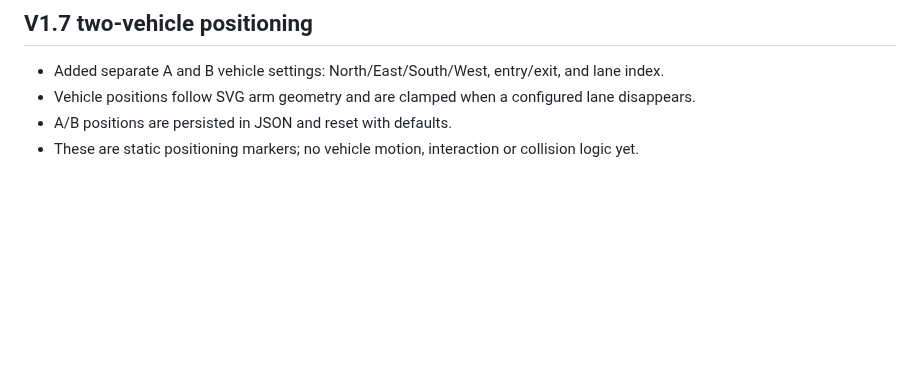
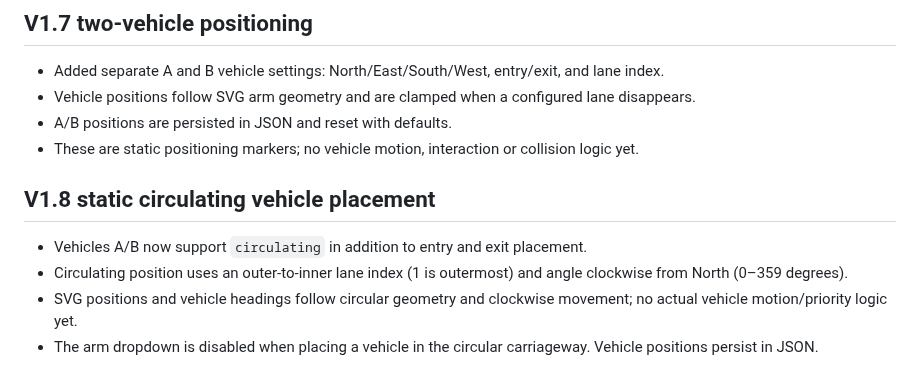
Before and after one commit to zageabb/roundabout_designer, a Markdown page: DEVELOPMENT.md, the part around the change. Rendered like a GitHub page; blank space fills up the shorter version.

Commit message:
docs: document circulating A/B vehicle placement

```diff
--- a/DEVELOPMENT.md
+++ b/DEVELOPMENT.md
@@ -54,3 +54,9 @@ The long-term purpose is vehicle-volume simulation with optional AI analysis. Ke
 - Vehicle positions follow SVG arm geometry and are clamped when a configured lane disappears.
 - A/B positions are persisted in JSON and reset with defaults.
 - These are static positioning markers; no vehicle motion, interaction or collision logic yet.
+
+## V1.8 static circulating vehicle placement
+- Vehicles A/B now support `circulating` in addition to entry and exit placement.
+- Circulating position uses an outer-to-inner lane index (1 is outermost) and angle clockwise from North (0–359 degrees).
+- SVG positions and vehicle headings follow circular geometry and clockwise movement; no actual vehicle motion/priority logic yet.
+- The arm dropdown is disabled when placing a vehicle in the circular carriageway. Vehicle positions persist in JSON.
```
